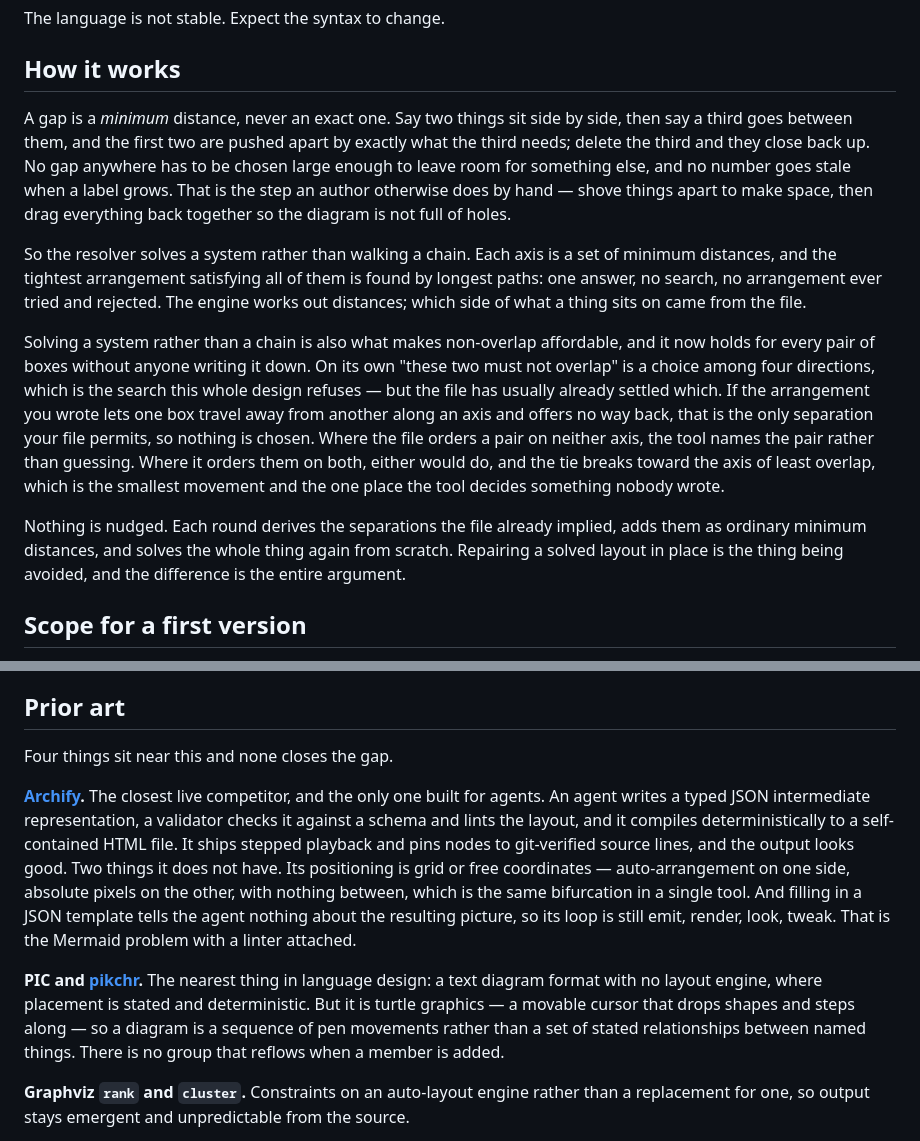
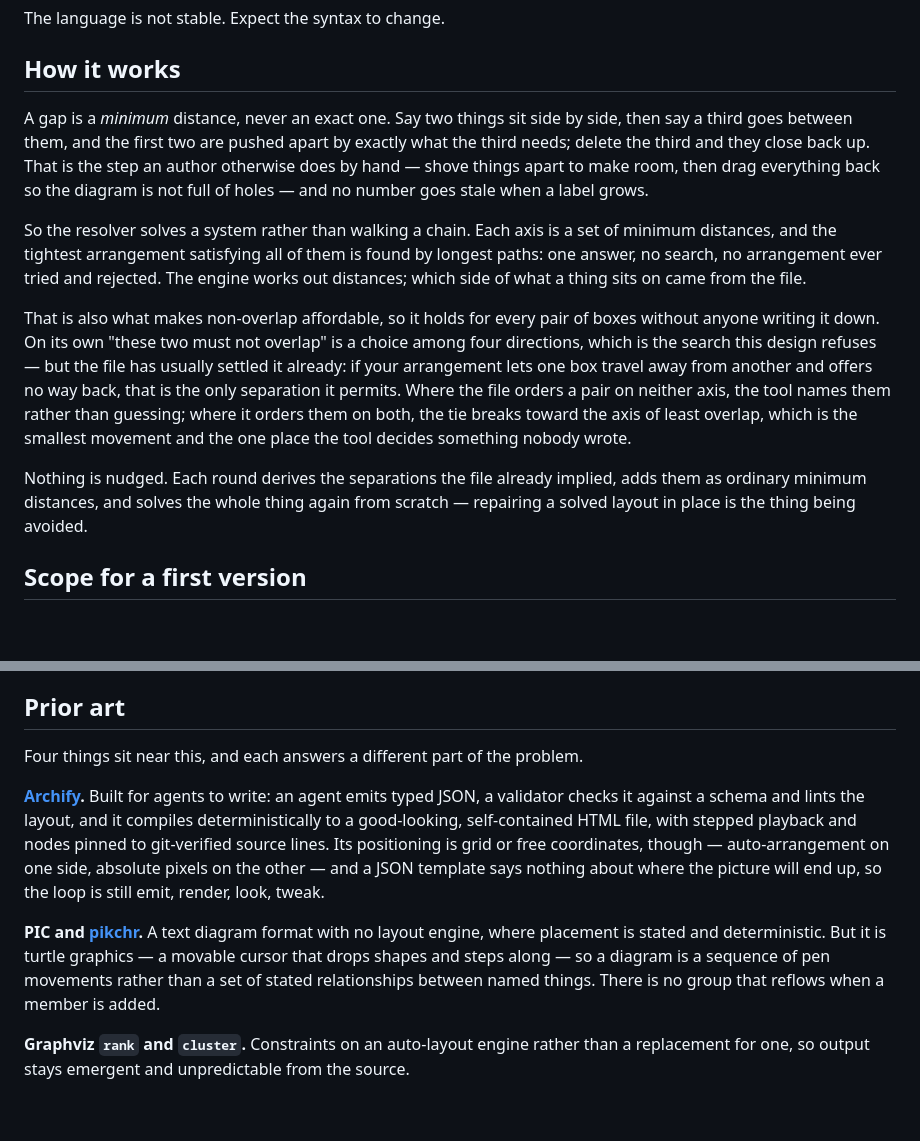
Before and after one commit to reladraw/reladraw, a Markdown page: README.md, 2 parts joined by grey strips. GitHub-like rendering; blank space fills up the shorter version.

```diff
--- a/README.md
+++ b/README.md
@@ -82,13 +84,13 @@ The language is not stable. Expect the syntax to change.
 
 ## How it works
 
-A gap is a *minimum* distance, never an exact one. Say two things sit side by side, then say a third goes between them, and the first two are pushed apart by exactly what the third needs; delete the third and they close back up. No gap anywhere has to be chosen large enough to leave room for something else, and no number goes stale when a label grows. That is the step an author otherwise does by hand — shove things apart to make space, then drag everything back together so the diagram is not full of holes.
+A gap is a *minimum* distance, never an exact one. Say two things sit side by side, then say a third goes between them, and the first two are pushed apart by exactly what the third needs; delete the third and they close back up. That is the step an author otherwise does by hand — shove things apart to make room, then drag everything back so the diagram is not full of holes — and no number goes stale when a label grows.
 
 So the resolver solves a system rather than walking a chain. Each axis is a set of minimum distances, and the tightest arrangement satisfying all of them is found by longest paths: one answer, no search, no arrangement ever tried and rejected. The engine works out distances; which side of what a thing sits on came from the file.
 
-Solving a system rather than a chain is also what makes non-overlap affordable, and it now holds for every pair of boxes without anyone writing it down. On its own "these two must not overlap" is a choice among four directions, which is the search this whole design refuses — but the file has usually already settled which. If the arrangement you wrote lets one box travel away from another along an axis and offers no way back, that is the only separation your file permits, so nothing is chosen. Where the file orders a pair on neither axis, the tool names the pair rather than guessing. Where it orders them on both, either would do, and the tie breaks toward the axis of least overlap, which is the smallest movement and the one place the tool decides something nobody wrote.
+That is also what makes non-overlap affordable, so it holds for every pair of boxes without anyone writing it down. On its own "these two must not overlap" is a choice among four directions, which is the search this design refuses — but the file has usually settled it already: if your arrangement lets one box travel away from another and offers no way back, that is the only separation it permits. Where the file orders a pair on neither axis, the tool names them rather than guessing; where it orders them on both, the tie breaks toward the axis of least overlap, which is the smallest movement and the one place the tool decides something nobody wrote.
 
-Nothing is nudged. Each round derives the separations the file already implied, adds them as ordinary minimum distances, and solves the whole thing again from scratch. Repairing a solved layout in place is the thing being avoided, and the difference is the entire argument.
+Nothing is nudged. Each round derives the separations the file already implied, adds them as ordinary minimum distances, and solves the whole thing again from scratch — repairing a solved layout in place is the thing being avoided.
 
 ## Scope for a first version
 
@@ -115,11 +117,11 @@ Three design problems decide how much machinery this needs, and the first outran
 
 ## Prior art
 
-Four things sit near this and none closes the gap.
+Four things sit near this, and each answers a different part of the problem.
 
-**[Archify](https://github.com/tt-a1i/archify).** The closest live competitor, and the only one built for agents. An agent writes a typed JSON intermediate representation, a validator checks it against a schema and lints the layout, and it compiles deterministically to a self-contained HTML file. It ships stepped playback and pins nodes to git-verified source lines, and the output looks good. Two things it does not have. Its positioning is grid or free coordinates — auto-arrangement on one side, absolute pixels on the other, with nothing between, which is the same bifurcation in a single tool. And filling in a JSON template tells the agent nothing about the resulting picture, so its loop is still emit, render, look, tweak. That is the Mermaid problem with a linter attached.
+**[Archify](https://github.com/tt-a1i/archify).** Built for agents to write: an agent emits typed JSON, a validator checks it against a schema and lints the layout, and it compiles deterministically to a good-looking, self-contained HTML file, with stepped playback and nodes pinned to git-verified source lines. Its positioning is grid or free coordinates, though — auto-arrangement on one side, absolute pixels on the other — and a JSON template says nothing about where the picture will end up, so the loop is still emit, render, look, tweak.
 
-**PIC and [pikchr](https://pikchr.org).** The nearest thing in language design: a text diagram format with no layout engine, where placement is stated and deterministic. But it is turtle graphics — a movable cursor that drops shapes and steps along — so a diagram is a sequence of pen movements rather than a set of stated relationships between named things. There is no group that reflows when a member is added.
+**PIC and [pikchr](https://pikchr.org).** A text diagram format with no layout engine, where placement is stated and deterministic. But it is turtle graphics — a movable cursor that drops shapes and steps along — so a diagram is a sequence of pen movements rather than a set of stated relationships between named things. There is no group that reflows when a member is added.
 
 **Graphviz `rank` and `cluster`.** Constraints on an auto-layout engine rather than a replacement for one, so output stays emergent and unpredictable from the source.
 
```
Also changed, not shown: other parts of README.md (+15 -13 lines), SYNTAX.md (+1 -0 lines), docs/gap.png (added), 2 other files.
